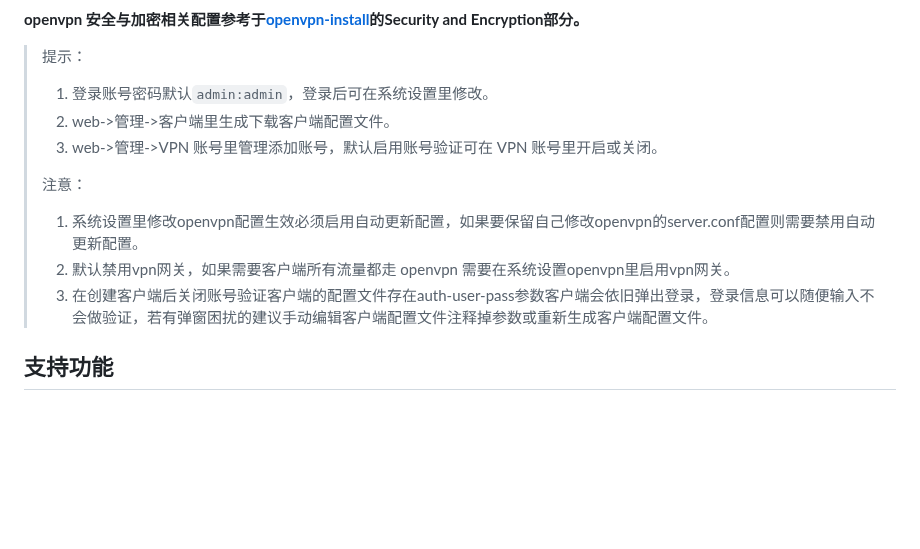
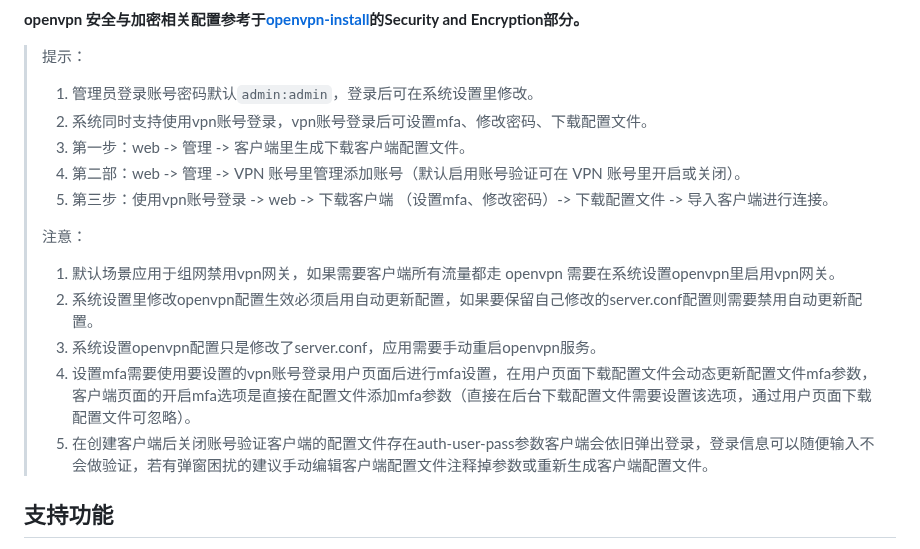
Before and after one commit to GavinTan/openvpn, a Markdown page: README.md, the part around the change. Rendered like a GitHub page; blank space fills up the shorter version.

Commit message:
docs: Update README.md

```diff
--- a/README.md
+++ b/README.md
@@ -12,17 +12,21 @@
 
 > 提示：
 >
-> 1. 登录账号密码默认`admin:admin`，登录后可在系统设置里修改。
-> 2. web->管理->客户端里生成下载客户端配置文件。
-> 3. web->管理->VPN 账号里管理添加账号，默认启用账号验证可在 VPN 账号里开启或关闭。
+> 1. 管理员登录账号密码默认`admin:admin`，登录后可在系统设置里修改。
+> 2. 系统同时支持使用vpn账号登录，vpn账号登录后可设置mfa、修改密码、下载配置文件。
+> 3. 第一步：web -> 管理 -> 客户端里生成下载客户端配置文件。
+> 4. 第二部：web -> 管理 -> VPN 账号里管理添加账号（默认启用账号验证可在 VPN 账号里开启或关闭）。
+> 5. 第三步：使用vpn账号登录 -> web -> 下载客户端 （设置mfa、修改密码）-> 下载配置文件 -> 导入客户端进行连接。
 >
 >
 >
 > 注意：
 >
-> 1. 系统设置里修改openvpn配置生效必须启用自动更新配置，如果要保留自己修改openvpn的server.conf配置则需要禁用自动更新配置。
-> 2. 默认禁用vpn网关，如果需要客户端所有流量都走 openvpn 需要在系统设置openvpn里启用vpn网关。
-> 3. 在创建客户端后关闭账号验证客户端的配置文件存在auth-user-pass参数客户端会依旧弹出登录，登录信息可以随便输入不会做验证，若有弹窗困扰的建议手动编辑客户端配置文件注释掉参数或重新生成客户端配置文件。
+> 1. 默认场景应用于组网禁用vpn网关，如果需要客户端所有流量都走 openvpn 需要在系统设置openvpn里启用vpn网关。
+> 2. 系统设置里修改openvpn配置生效必须启用自动更新配置，如果要保留自己修改的server.conf配置则需要禁用自动更新配置。
+> 3. 系统设置openvpn配置只是修改了server.conf，应用需要手动重启openvpn服务。
+> 4. 设置mfa需要使用要设置的vpn账号登录用户页面后进行mfa设置，在用户页面下载配置文件会动态更新配置文件mfa参数，客户端页面的开启mfa选项是直接在配置文件添加mfa参数（直接在后台下载配置文件需要设置该选项，通过用户页面下载配置文件可忽略）。
+> 5. 在创建客户端后关闭账号验证客户端的配置文件存在auth-user-pass参数客户端会依旧弹出登录，登录信息可以随便输入不会做验证，若有弹窗困扰的建议手动编辑客户端配置文件注释掉参数或重新生成客户端配置文件。
 
 ## 支持功能
 
```
